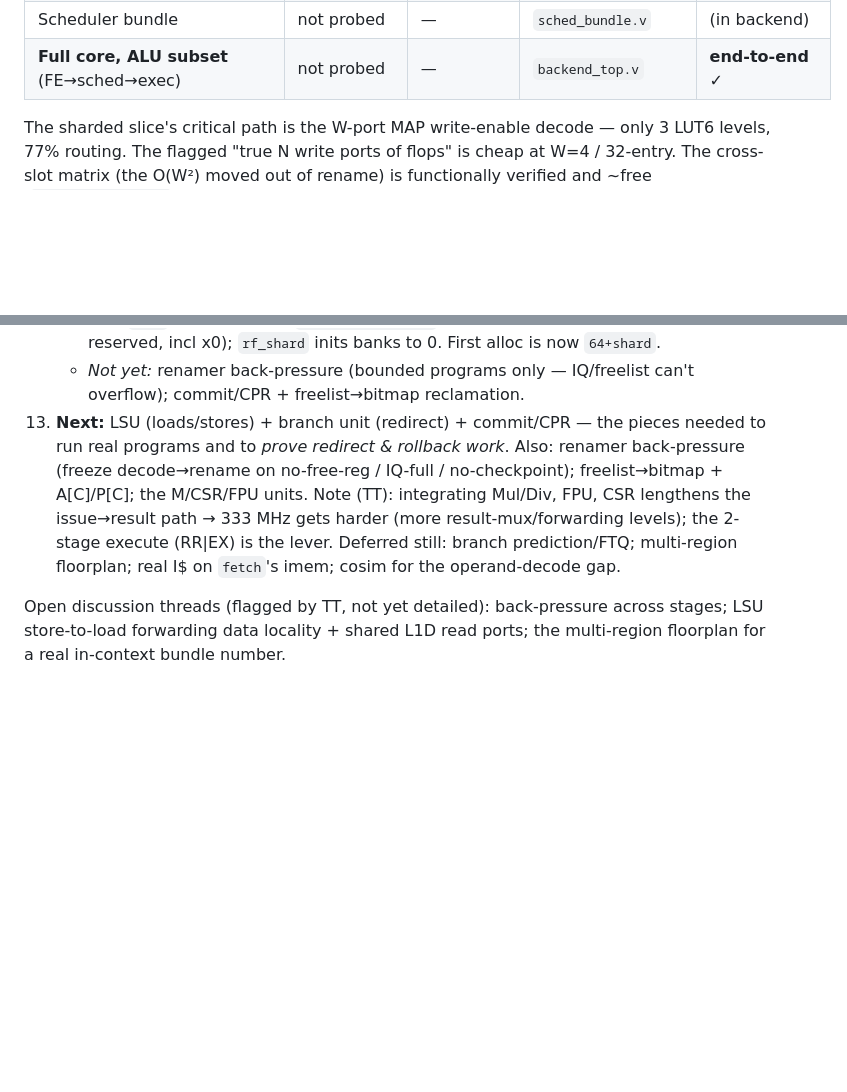
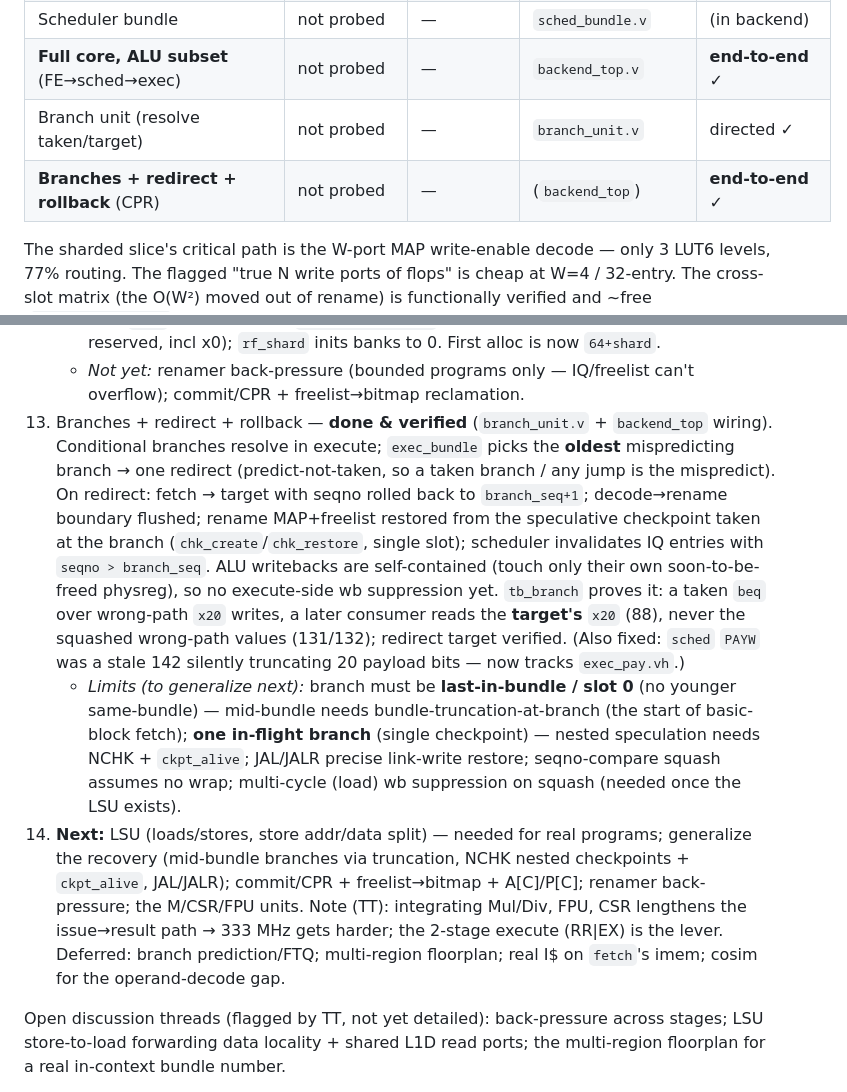
Before and after one commit to tommythorn/smolrv64, a Markdown page: docs/sharded-ooo-plan.md, 2 parts joined by grey strips. GitHub-like rendering; blank space fills up the shorter version.

Commit message:
docs: branches + redirect + rollback done (CPR, verified); next = LSU

```diff
--- a/docs/sharded-ooo-plan.md
+++ b/docs/sharded-ooo-plan.md
@@ -355,6 +355,8 @@ slot 3 youngest — so `SLOT(j)` requires `j < i` and last-writer = highest inde
 | Execute bundle (RF+ALU+wb net) | not probed | — | `exec_bundle.v` | cross-shard ✓ |
 | Scheduler bundle | not probed | — | `sched_bundle.v` | (in backend) |
 | **Full core, ALU subset** (FE→sched→exec) | not probed | — | `backend_top.v` | **end-to-end ✓** |
+| Branch unit (resolve taken/target) | not probed | — | `branch_unit.v` | directed ✓ |
+| **Branches + redirect + rollback** (CPR) | not probed | — | (`backend_top`) | **end-to-end ✓** |
 
 The sharded slice's critical path is the W-port MAP write-enable decode — only 3
 LUT6 levels, 77% routing. The flagged "true N write ports of flops" is cheap at
@@ -529,14 +531,32 @@ are pessimistic but the *comparison* is informative):**
       x0); `rf_shard` inits banks to 0. First alloc is now `64+shard`.
     - *Not yet:* renamer back-pressure (bounded programs only — IQ/freelist can't
       overflow); commit/CPR + freelist→bitmap reclamation.
-13. **Next:** LSU (loads/stores) + branch unit (redirect) + commit/CPR — the
-    pieces needed to run real programs and to *prove redirect & rollback work*.
-    Also: renamer back-pressure (freeze decode→rename on no-free-reg / IQ-full /
-    no-checkpoint); freelist→bitmap + A[C]/P[C]; the M/CSR/FPU units. Note (TT):
-    integrating Mul/Div, FPU, CSR lengthens the issue→result path → 333 MHz gets
-    harder (more result-mux/forwarding levels); the 2-stage execute (RR|EX) is the
-    lever. Deferred still: branch prediction/FTQ; multi-region floorplan; real I$
-    on `fetch`'s imem; cosim for the operand-decode gap.
+13. Branches + redirect + rollback — **done & verified** (`branch_unit.v` +
+    `backend_top` wiring). Conditional branches resolve in execute; `exec_bundle`
+    picks the **oldest** mispredicting branch → one redirect (predict-not-taken, so
+    a taken branch / any jump is the mispredict). On redirect: fetch → target with
+    seqno rolled back to `branch_seq+1`; decode→rename boundary flushed; rename
+    MAP+freelist restored from the speculative checkpoint taken at the branch
+    (`chk_create`/`chk_restore`, single slot); scheduler invalidates IQ entries
+    with `seqno > branch_seq`. ALU writebacks are self-contained (touch only their
+    own soon-to-be-freed physreg), so no execute-side wb suppression yet. `tb_branch`
+    proves it: a taken `beq` over wrong-path `x20` writes, a later consumer reads
+    the **target's** `x20` (88), never the squashed wrong-path values (131/132);
+    redirect target verified. (Also fixed: `sched` `PAYW` was a stale 142 silently
+    truncating 20 payload bits — now tracks `exec_pay.vh`.)
+    - *Limits (to generalize next):* branch must be **last-in-bundle / slot 0** (no
+      younger same-bundle) — mid-bundle needs bundle-truncation-at-branch (the start
+      of basic-block fetch); **one in-flight branch** (single checkpoint) — nested
+      speculation needs NCHK + `ckpt_alive`; JAL/JALR precise link-write restore;
+      seqno-compare squash assumes no wrap; multi-cycle (load) wb suppression on
+      squash (needed once the LSU exists).
+14. **Next:** LSU (loads/stores, store addr/data split) — needed for real programs;
+    generalize the recovery (mid-bundle branches via truncation, NCHK nested
+    checkpoints + `ckpt_alive`, JAL/JALR); commit/CPR + freelist→bitmap + A[C]/P[C];
+    renamer back-pressure; the M/CSR/FPU units. Note (TT): integrating Mul/Div,
+    FPU, CSR lengthens the issue→result path → 333 MHz gets harder; the 2-stage
+    execute (RR|EX) is the lever. Deferred: branch prediction/FTQ; multi-region
+    floorplan; real I$ on `fetch`'s imem; cosim for the operand-decode gap.
 
 Open discussion threads (flagged by TT, not yet detailed): back-pressure across
 stages; LSU store-to-load forwarding data locality + shared L1D read ports; the
```
